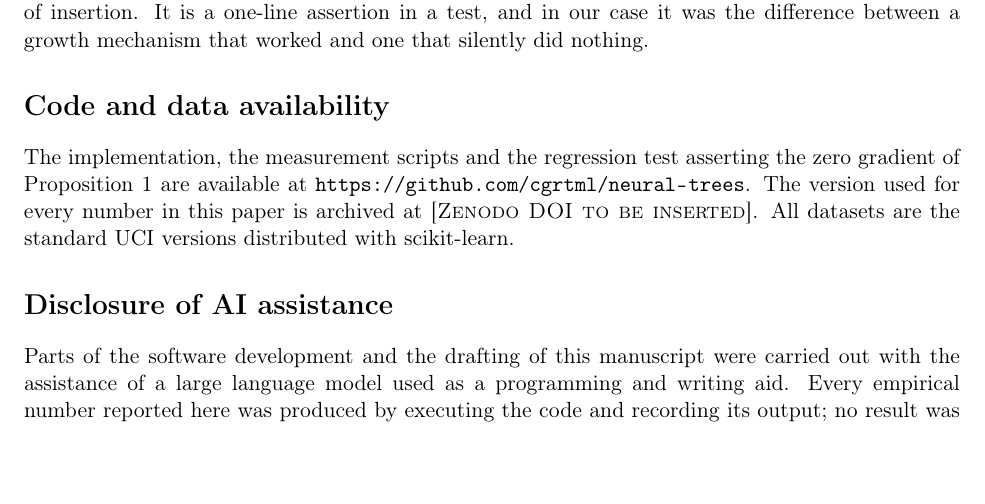
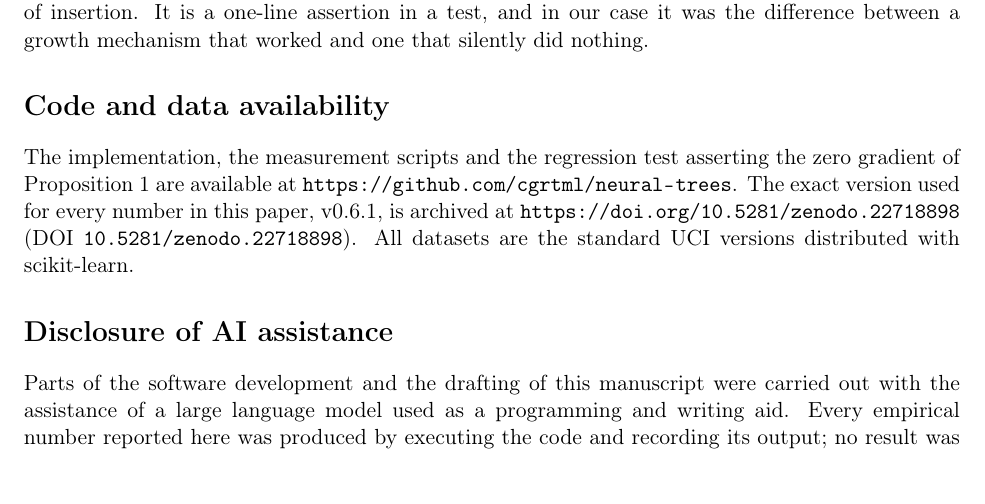
Before and after one commit to cgrtml/neural-trees, a LaTeX paper (paper/arxiv/main.tex): part of page 6 of 7, cut so that both start at the same text. Compiled offline with pdfLaTeX.

Commit message:
Cite the archived version by DOI
Zenodo archived v0.6.1 as 10.5281/zenodo.22718898, under the concept DOI
10.5281/zenodo.22718897 which always resolves to the latest release.

The arXiv manuscript now names the version DOI, because the numbers in it came
from that exact code and a reader who wants to reproduce them needs the code
that produced them, not whatever the repository holds later. CITATION.cff and
the README's BibTeX entry name the concept DOI, because someone citing the
library generally should land on its current release; the README says which to
use when.

```diff
--- a/paper/arxiv/main.tex
+++ b/paper/arxiv/main.tex
@@ -401,8 +401,9 @@ mechanism that worked and one that silently did nothing.
 
 The implementation, the measurement scripts and the regression test asserting
 the zero gradient of Proposition~\ref{prop:zero} are available at
-\url{https://github.com/cgrtml/neural-trees}. The version used for every number
-in this paper is archived at \textsc{[Zenodo DOI to be inserted]}. All datasets
+\url{https://github.com/cgrtml/neural-trees}. The exact version used for every number
+in this paper, v0.6.1, is archived at
+\url{https://doi.org/10.5281/zenodo.22718898} (DOI \texttt{10.5281/zenodo.22718898}). All datasets
 are the standard UCI versions distributed with scikit-learn.
 
 \section*{Disclosure of AI assistance}
```
Also changed, not shown: paper/paper.md (+2 -0 lines), README.md, 2 other files.
